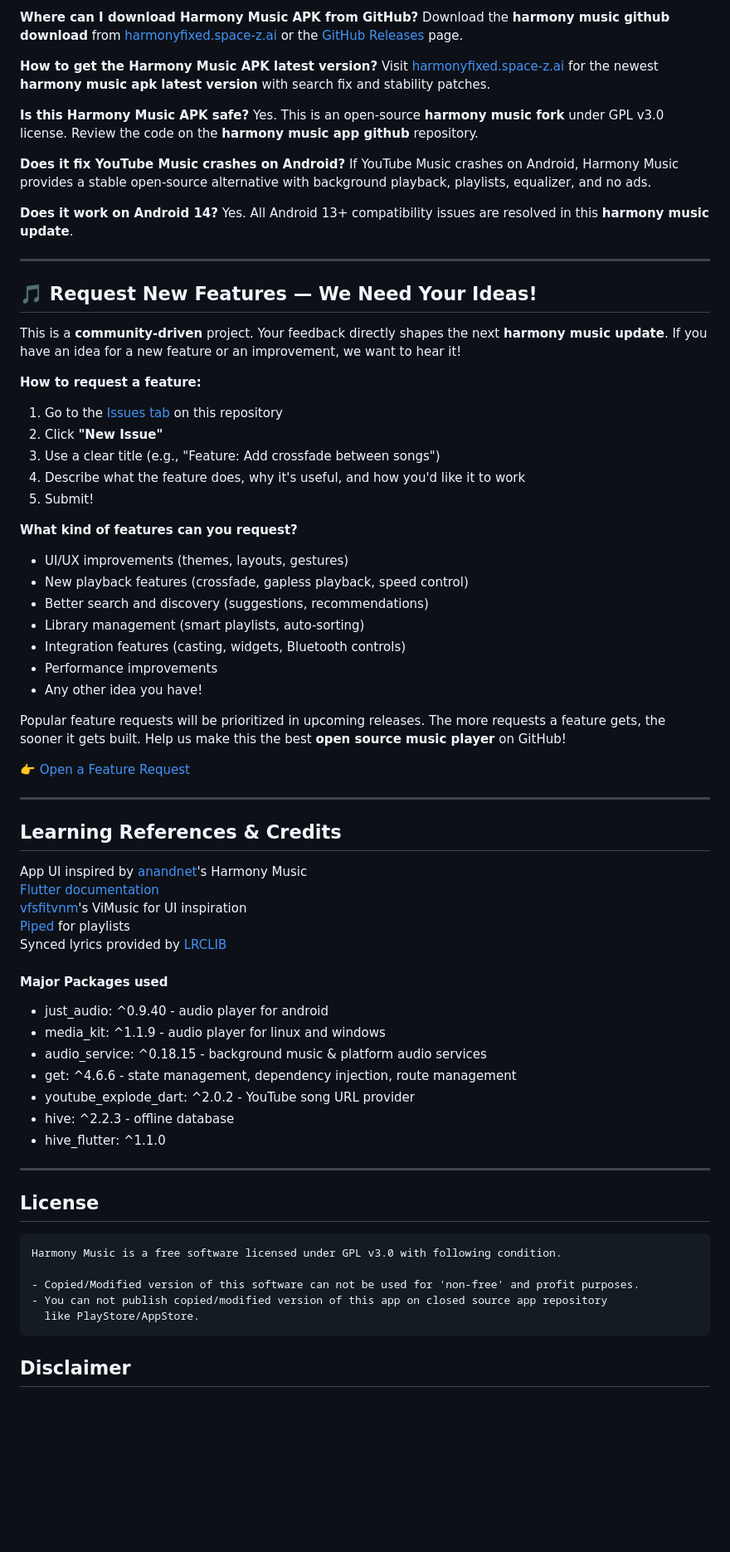
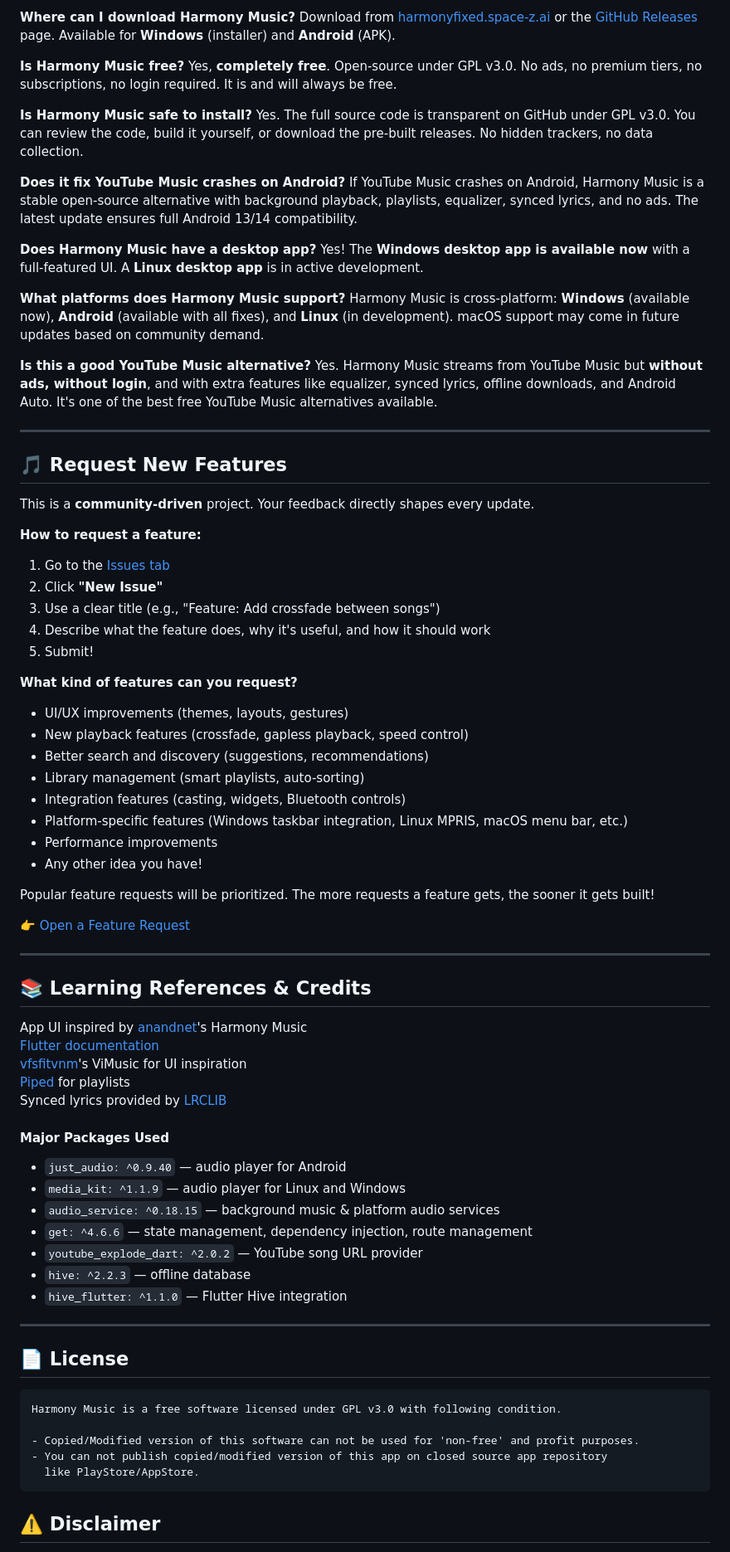
Before and after one commit to Professional-X/Harmony-Music-Fixed, a Markdown page: README.md, the part around one of its changes. Shown at 83% size. GitHub-like rendering; blank space fills up the shorter version.

````diff
--- a/README.md
+++ b/README.md
@@ -118,30 +152,36 @@ The original **harmony music github** repo by anandnet is abandoned. This **harm
 
-**Where can I download Harmony Music APK from GitHub?**
-Download the **harmony music github download** from [harmonyfixed.space-z.ai](https://harmonyfixed.space-z.ai/) or the [GitHub Releases](https://github.com/Professional-X/Harmony-Music-Fixed/releases) page.
+**Where can I download Harmony Music?**
+Download from [harmonyfixed.space-z.ai](https://harmonyfixed.space-z.ai/) or the [GitHub Releases](https://github.com/Professional-X/Harmony-Music-Fixed/releases) page. Available for **Windows** (installer) and **Android** (APK).
 
-**How to get the Harmony Music APK latest version?**
-Visit [harmonyfixed.space-z.ai](https://harmonyfixed.space-z.ai/) for the newest **harmony music apk latest version** with search fix and stability patches.
+**Is Harmony Music free?**
+Yes, **completely free**. Open-source under GPL v3.0. No ads, no premium tiers, no subscriptions, no login required. It is and will always be free.
 
-**Is this Harmony Music APK safe?**
-Yes. This is an open-source **harmony music fork** under GPL v3.0 license. Review the code on the **harmony music app github** repository.
+**Is Harmony Music safe to install?**
+Yes. The full source code is transparent on GitHub under GPL v3.0. You can review the code, build it yourself, or download the pre-built releases. No hidden trackers, no data collection.
 
 **Does it fix YouTube Music crashes on Android?**
-If YouTube Music crashes on Android, Harmony Music provides a stable open-source alternative with background playback, playlists, equalizer, and no ads.
+If YouTube Music crashes on Android, Harmony Music is a stable open-source alternative with background playback, playlists, equalizer, synced lyrics, and no ads. The latest update ensures full Android 13/14 compatibility.
 
-**Does it work on Android 14?**
-Yes. All Android 13+ compatibility issues are resolved in this **harmony music update**.
+**Does Harmony Music have a desktop app?**
+Yes! The **Windows desktop app is available now** with a full-featured UI. A **Linux desktop app** is in active development.
+
+**What platforms does Harmony Music support?**
+Harmony Music is cross-platform: **Windows** (available now), **Android** (available with all fixes), and **Linux** (in development). macOS support may come in future updates based on community demand.
+
+**Is this a good YouTube Music alternative?**
+Yes. Harmony Music streams from YouTube Music but **without ads, without login**, and with extra features like equalizer, synced lyrics, offline downloads, and Android Auto. It's one of the best free YouTube Music alternatives available.
 
 ---
 
-## 🎵 Request New Features — We Need Your Ideas!
+## 🎵 Request New Features
 
-This is a **community-driven** project. Your feedback directly shapes the next **harmony music update**. If you have an idea for a new feature or an improvement, we want to hear it!
+This is a **community-driven** project. Your feedback directly shapes every update.
 
 **How to request a feature:**
-1. Go to the [Issues tab](https://github.com/Professional-X/Harmony-Music-Fixed/issues) on this repository
+1. Go to the [Issues tab](https://github.com/Professional-X/Harmony-Music-Fixed/issues)
 2. Click **"New Issue"**
 3. Use a clear title (e.g., "Feature: Add crossfade between songs")
-4. Describe what the feature does, why it's useful, and how you'd like it to work
+4. Describe what the feature does, why it's useful, and how it should work
 5. Submit!
 
 **What kind of features can you request?**
@@ -150,16 +190,17 @@ This is a **community-driven** project. Your feedback directly shapes the next *
 - Better search and discovery (suggestions, recommendations)
 - Library management (smart playlists, auto-sorting)
 - Integration features (casting, widgets, Bluetooth controls)
+- Platform-specific features (Windows taskbar integration, Linux MPRIS, macOS menu bar, etc.)
 - Performance improvements
 - Any other idea you have!
 
-Popular feature requests will be prioritized in upcoming releases. The more requests a feature gets, the sooner it gets built. Help us make this the best **open source music player** on GitHub!
+Popular feature requests will be prioritized. The more requests a feature gets, the sooner it gets built!
 
 [👉 Open a Feature Request](https://github.com/Professional-X/Harmony-Music-Fixed/issues/new)
 
 ---
 
-## Learning References & Credits
+## 📚 Learning References & Credits
 
 App UI inspired by <a href="https://github.com/anandnet/Harmony-Music">anandnet</a>'s Harmony Music<br/>
 <a href = 'https://docs.flutter.dev/'>Flutter documentation</a><br/>
@@ -167,18 +208,18 @@ App UI inspired by <a href="https://github.com/anandnet/Harmony-Music">anandnet<
 <a href = "https://piped.video">Piped</a> for playlists<br/>
 Synced lyrics provided by <a href="https://lrclib.net">LRCLIB</a>
 
-#### Major Packages used
-* just_audio: ^0.9.40 - audio player for android
-* media_kit: ^1.1.9 - audio player for linux and windows
-* audio_service: ^0.18.15 - background music & platform audio services
-* get: ^4.6.6 - state management, dependency injection, route management
-* youtube_explode_dart: ^2.0.2 - YouTube song URL provider
-* hive: ^2.2.3 - offline database
-* hive_flutter: ^1.1.0
+#### Major Packages Used
+* `just_audio: ^0.9.40` — audio player for Android
+* `media_kit: ^1.1.9` — audio player for Linux and Windows
+* `audio_service: ^0.18.15` — background music &amp; platform audio services
+* `get: ^4.6.6` — state management, dependency injection, route management
+* `youtube_explode_dart: ^2.0.2` — YouTube song URL provider
+* `hive: ^2.2.3` — offline database
+* `hive_flutter: ^1.1.0` — Flutter Hive integration
 
 ---
 
-## License
+## 📄 License
 
 ```
 Harmony Music is a free software licensed under GPL v3.0 with following condition.
@@ -188,5 +229,5 @@ Harmony Music is a free software licensed under GPL v3.0 with following conditio
   like PlayStore/AppStore.
 ```
 
-## Disclaimer
+## ⚠️ Disclaimer
 
````
Also changed, not shown: other parts of README.md (+95 -61 lines).
